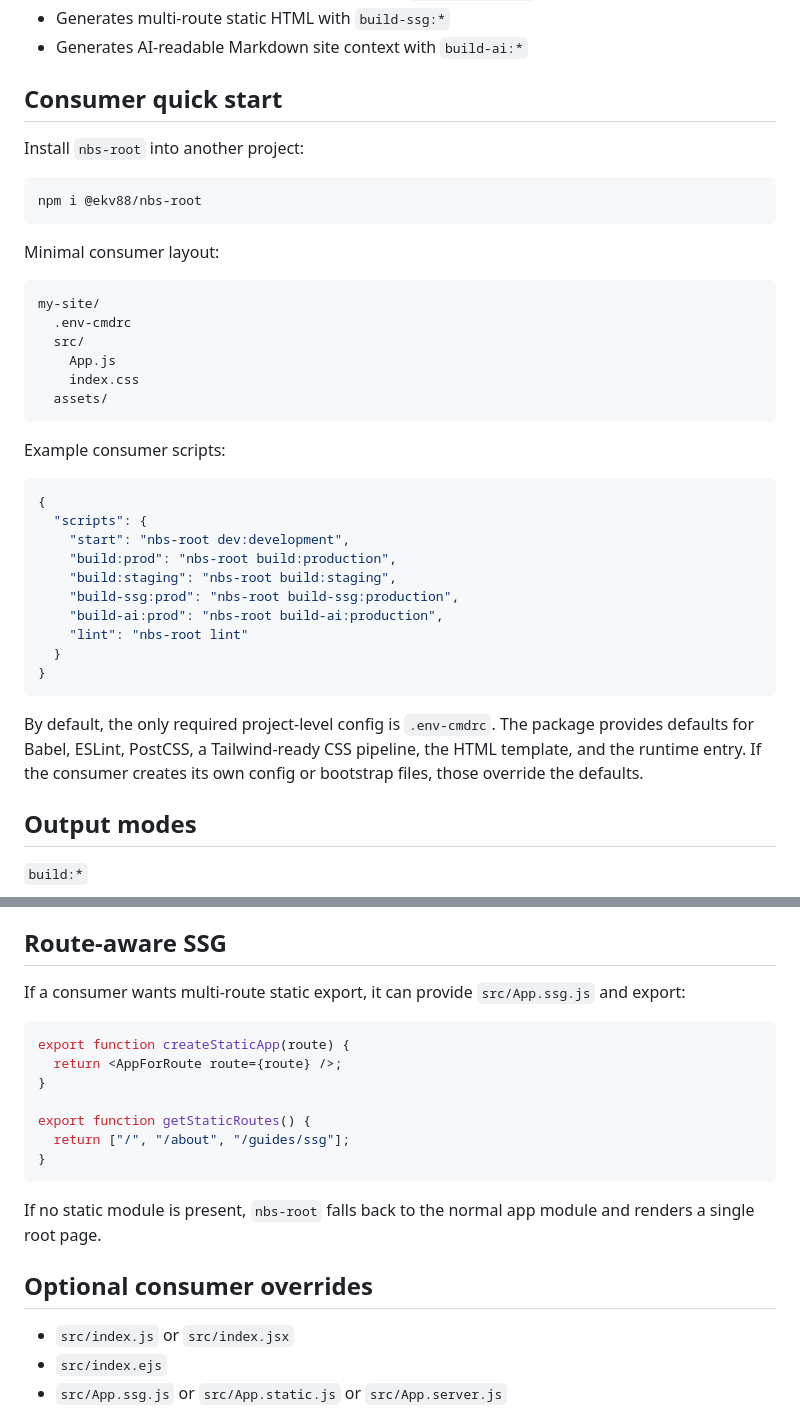
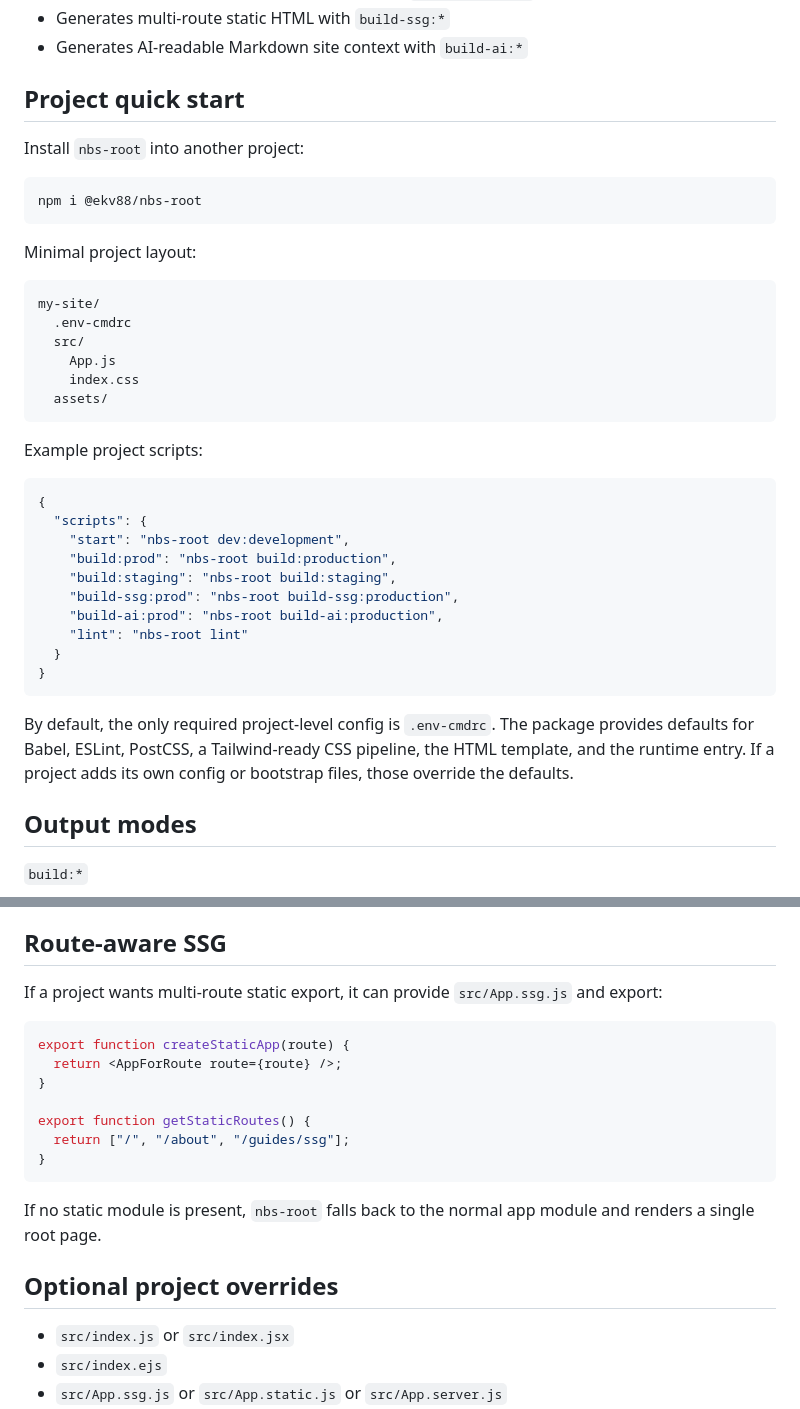
Before and after one commit to ekv88/nbs-root, a Markdown page: README.md, 2 parts joined by grey strips. Rendered like a GitHub page.

````diff
--- a/README.md
+++ b/README.md
@@ -12,14 +12,14 @@ Minimal, project-agnostic tooling package built around Tailwind and Webpack. The
 - Generates multi-route static HTML with `build-ssg:*`
 - Generates AI-readable Markdown site context with `build-ai:*`
 
-## Consumer quick start
+## Project quick start
 Install `nbs-root` into another project:
 
 ```bash
 npm i @ekv88/nbs-root
 ```
 
-Minimal consumer layout:
+Minimal project layout:
 
 ```text
 my-site/
@@ -30,7 +30,7 @@ my-site/
   assets/
 ```
 
-Example consumer scripts:
+Example project scripts:
 
 ```json
 {
@@ -45,7 +45,7 @@ Example consumer scripts:
 }
 ```
 
-By default, the only required project-level config is `.env-cmdrc`. The package provides defaults for Babel, ESLint, PostCSS, a Tailwind-ready CSS pipeline, the HTML template, and the runtime entry. If the consumer creates its own config or bootstrap files, those override the defaults.
+By default, the only required project-level config is `.env-cmdrc`. The package provides defaults for Babel, ESLint, PostCSS, a Tailwind-ready CSS pipeline, the HTML template, and the runtime entry. If a project adds its own config or bootstrap files, those override the defaults.
 
 ## Output modes
 `build:*`
@@ -67,7 +67,7 @@ By default, the only required project-level config is `.env-cmdrc`. The package
 - Useful for AI SEO / AEO workflows, content audits, and downstream agent ingestion
 
 ## Route-aware SSG
-If a consumer wants multi-route static export, it can provide `src/App.ssg.js` and export:
+If a project wants multi-route static export, it can provide `src/App.ssg.js` and export:
 
 ```js
 export function createStaticApp(route) {
@@ -81,7 +81,7 @@ export function getStaticRoutes() {
 
 If no static module is present, `nbs-root` falls back to the normal app module and renders a single root page.
 
-## Optional consumer overrides
+## Optional project overrides
 - `src/index.js` or `src/index.jsx`
 - `src/index.ejs`
 - `src/App.ssg.js` or `src/App.static.js` or `src/App.server.js`
````
Also changed, not shown: packages/nbs-root/README.md (+7 -7 lines).
